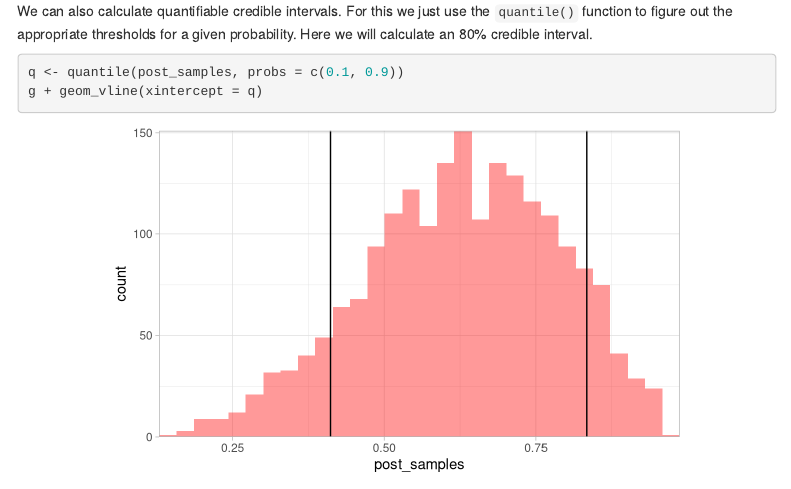
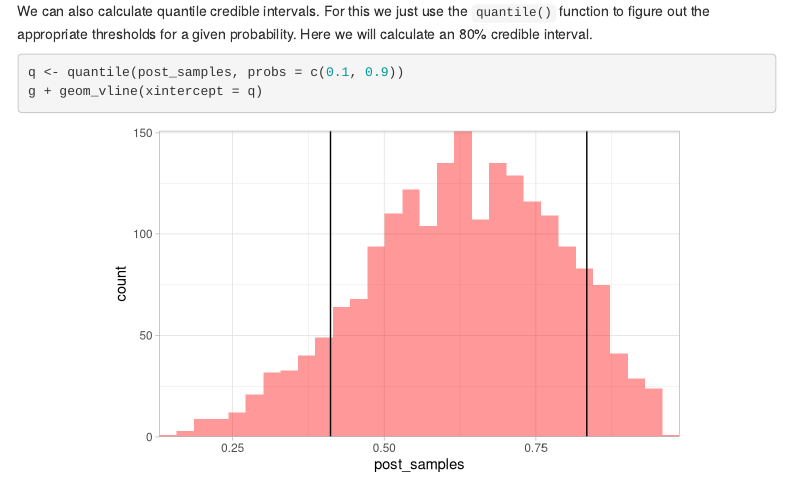
Before and after one commit to seananderson/bayes-course, an R Markdown document (01-small-world.Rmd): the page in a window 1100 px wide, from 4290 px down. Rendered offline with R 4.5, knitr and Pandoc, with nearby package versions; code that draws random numbers runs with fixed seeds of ours; menus at the side of the page are left out.

Commit message:
Fix typo

````diff
--- a/01-small-world.Rmd
+++ b/01-small-world.Rmd
@@ -138,7 +138,7 @@ q_median <- median(post_samples)
 g + geom_vline(xintercept = q) + geom_vline(xintercept = q_median, lty = 2)
 ```
 
-We can also calculate quantifiable credible intervals. For this we just use the `quantile()` function to figure out the appropriate thresholds for a given probability. Here we will calculate an 80% credible interval.
+We can also calculate quantile credible intervals. For this we just use the `quantile()` function to figure out the appropriate thresholds for a given probability. Here we will calculate an 80% credible interval.
 
 ```{r}
 q <- quantile(post_samples, probs = c(0.1, 0.9))
````
